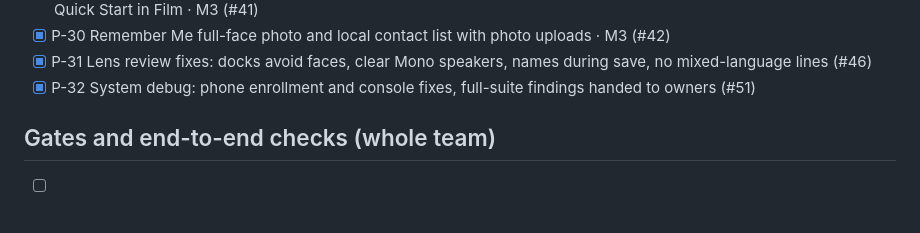
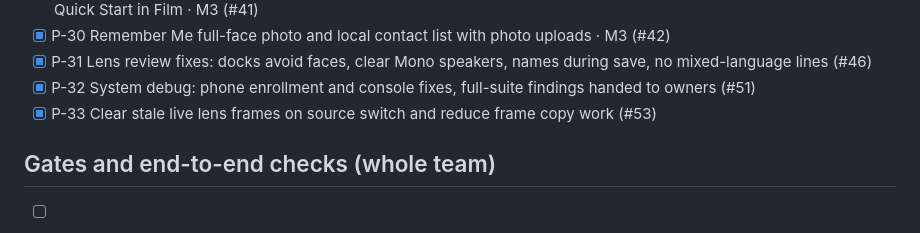
Before and after one commit to JustinS43/Attune, a Markdown page: TODO.md, the part around the change. GitHub-like rendering.

Commit message:
pages: P-33 mark live frame debug complete

```diff
--- a/TODO.md
+++ b/TODO.md
@@ -109,6 +109,7 @@ How to use this list (full rules in [AGENTS.md](AGENTS.md#the-to-do-list)):
 - [x] P-30 Remember Me full-face photo and local contact list with photo uploads · M3 (#42)
 - [x] P-31 Lens review fixes: docks avoid faces, clear Mono speakers, names during save, no mixed-language lines (#46)
 - [x] P-32 System debug: phone enrollment and console fixes, full-suite findings handed to owners (#51)
+- [x] P-33 Clear stale live lens frames on source switch and reduce frame copy work (#53)
 
 ## Gates and end-to-end checks (whole team)
 
```
